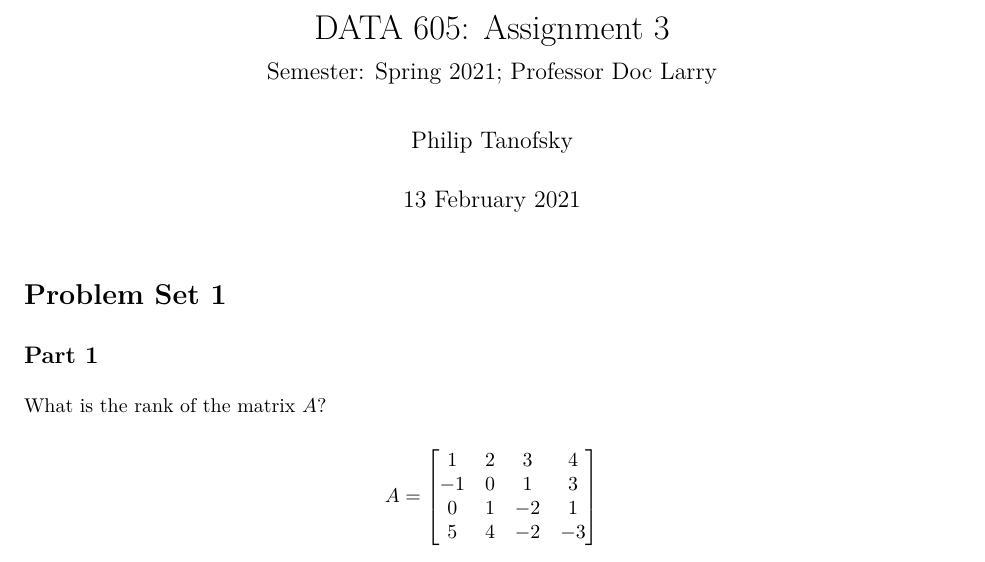
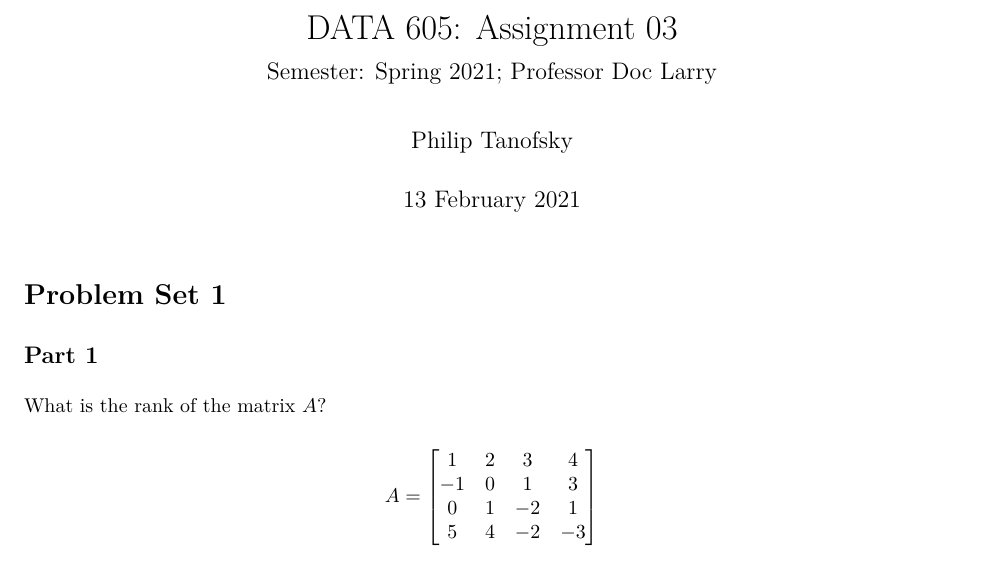
Before and after one commit to ptanofsky/data605, an R Markdown document (week03/PTanofsky_Assignment3.rmd): part of page 1 of 6, cut so that both start at the same text. The pictures show the output file week03/PTanofsky_Assignment3.pdf that the author committed with the source.

Commit message:
Confirming SSH

```diff
--- a/week03/PTanofsky_Assignment3.rmd
+++ b/week03/PTanofsky_Assignment3.rmd
@@ -1,5 +1,5 @@
 ---
-title: "DATA 605: Assignment 3"
+title: "DATA 605: Assignment 03"
 subtitle: "Semester: Spring 2021; Professor Doc Larry"
 author: "Philip Tanofsky"
 date: "`r format(Sys.time(), '%d %B %Y')`"
```
Also changed, not shown: week03/PTanofsky_Assignment3.pdf.
